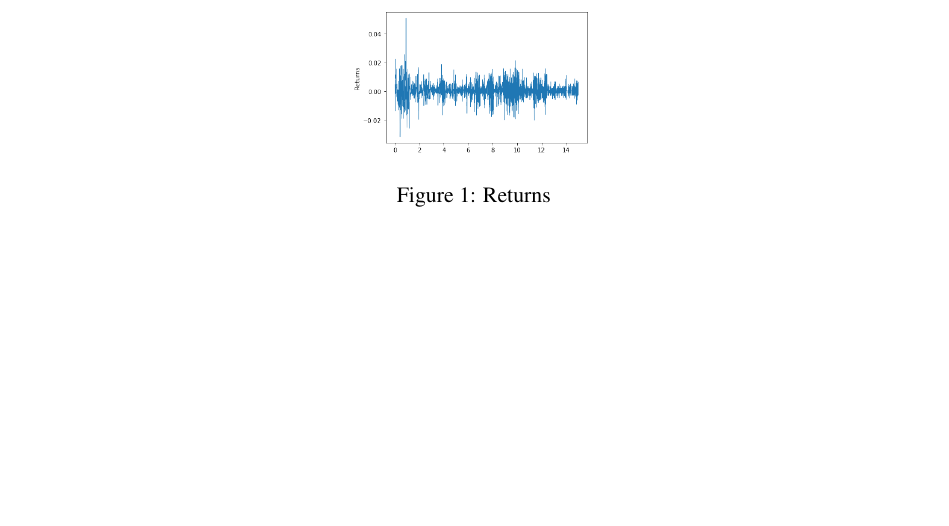
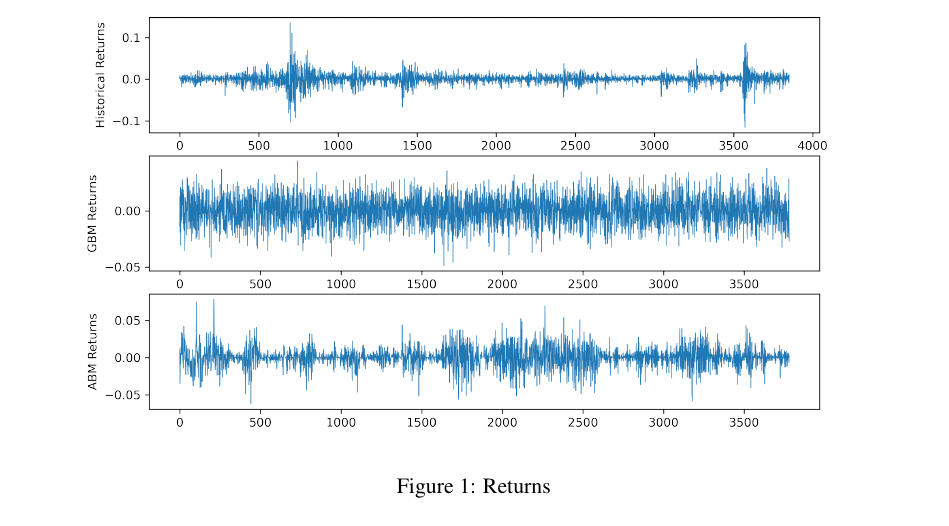
Before and after one commit to ssie-projects/ssie523-abm-markets, a LaTeX paper (latex/MarketABM.tex): part of page 5 of 5, cut so that both start at the same text, the shorter picture padded with empty space. Compiled offline with pdfLaTeX; an older LaTeX class or package is replaced by its successor.

Commit message:
Better example for figure

```diff
--- a/latex/MarketABM.tex
+++ b/latex/MarketABM.tex
@@ -259,7 +259,7 @@ A plot of returns can be found in Figure $\ref{fig:returns}$.
 % example code for inserting figures
 \begin{figure}
 \begin{center}
-\includegraphics[scale=0.3, trim=0.4cm 1.5cm 0cm 1cm]{returns.png}
+\includegraphics[scale=0.6, trim=0cm 1.5cm 0cm 1cm]{returns.png} %trim={<left> <lower> <right> <upper>}
 \end{center}
 \caption{Returns}
 \label{fig:returns}
```
Also changed, not shown: latex/MarketABM.pdf, latex/returns.png.
